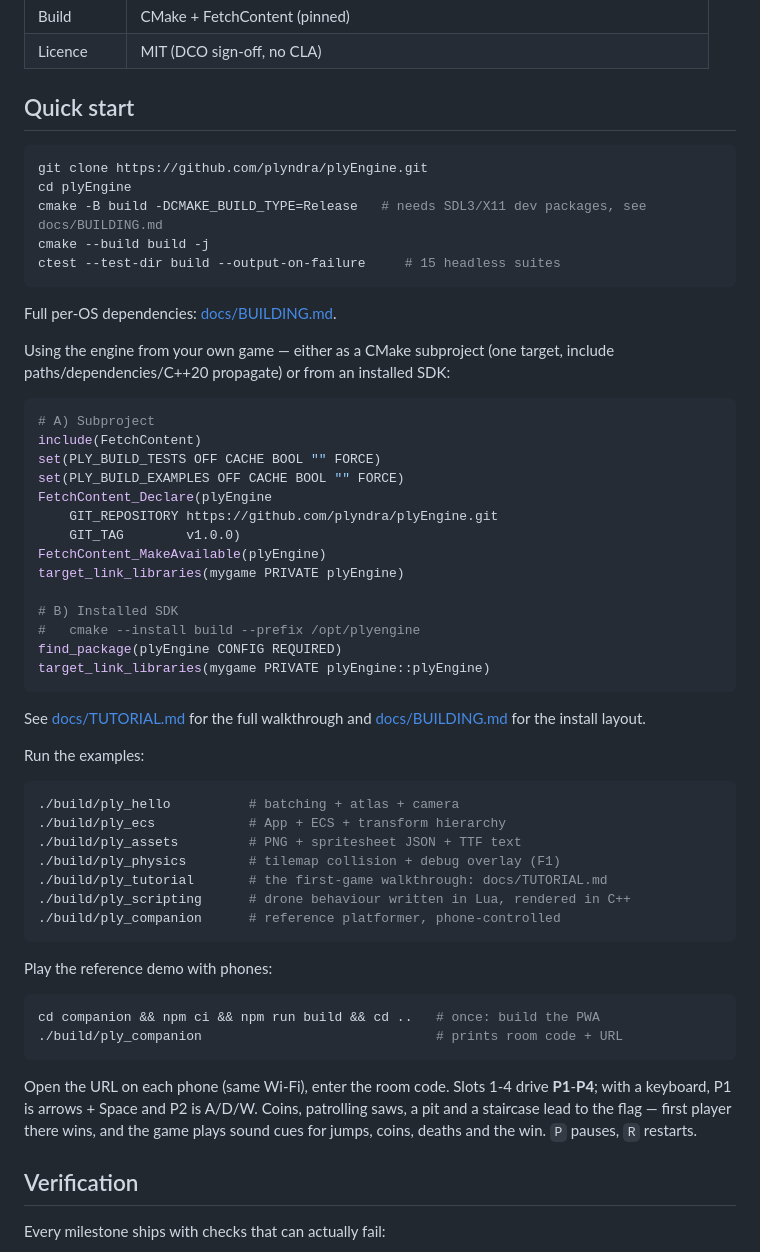
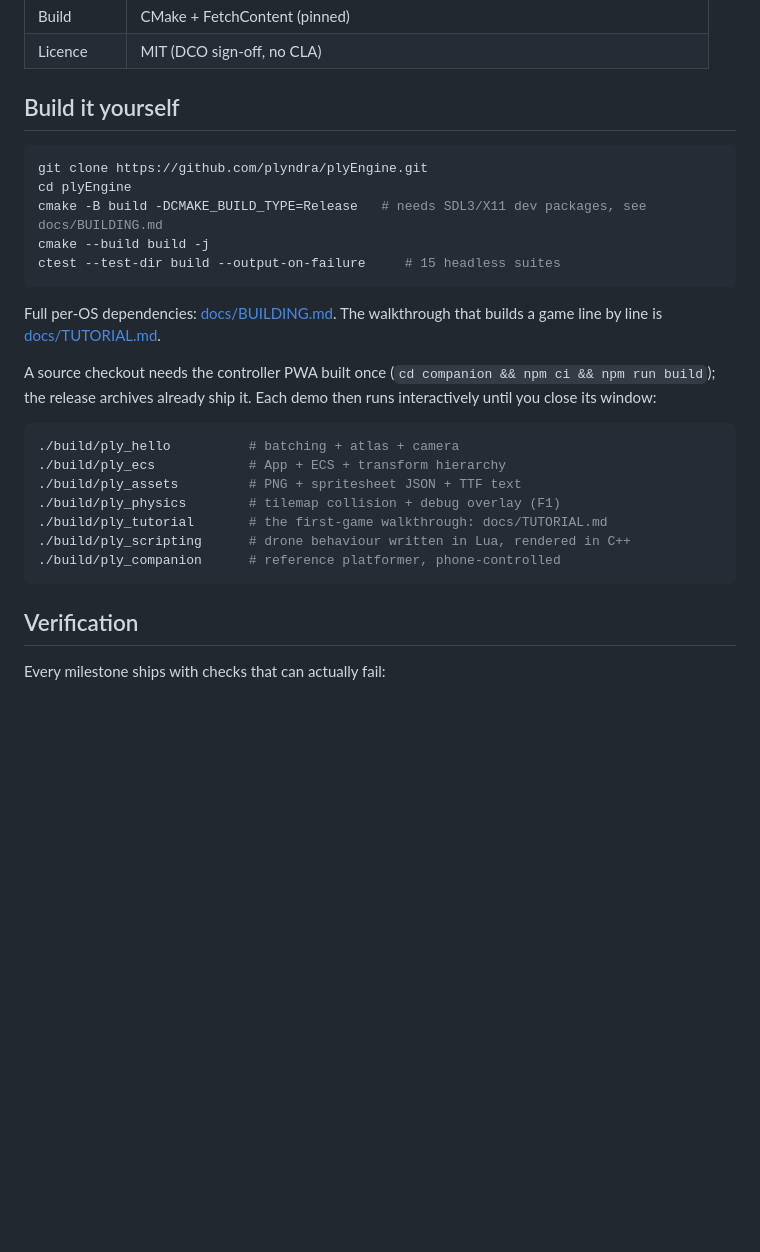
Before and after one commit to plyndra/plyEngine, a Markdown page: README.md, the part around one of its changes. GitHub-like rendering; blank space fills up the shorter version.

````diff
--- a/README.md
+++ b/README.md
@@ -55,7 +105,7 @@ becomes a companion controller for party-style play (think Jackbox).
 | Build | CMake + FetchContent (pinned) |
 | Licence | MIT (DCO sign-off, no CLA) |
 
-## Quick start
+## Build it yourself
 
 ```sh
 git clone https://github.com/plyndra/plyEngine.git
@@ -65,32 +115,12 @@ cmake --build build -j
 ctest --test-dir build --output-on-failure     # 15 headless suites
 ```
 
-Full per-OS dependencies: [docs/BUILDING.md](docs/BUILDING.md).
+Full per-OS dependencies: [docs/BUILDING.md](docs/BUILDING.md). The walkthrough
+that builds a game line by line is [docs/TUTORIAL.md](docs/TUTORIAL.md).
 
-Using the engine from your own game — either as a CMake subproject (one target,
-include paths/dependencies/C++20 propagate) or from an installed SDK:
-
-```cmake
-# A) Subproject
-include(FetchContent)
-set(PLY_BUILD_TESTS OFF CACHE BOOL "" FORCE)
-set(PLY_BUILD_EXAMPLES OFF CACHE BOOL "" FORCE)
-FetchContent_Declare(plyEngine
-    GIT_REPOSITORY https://github.com/plyndra/plyEngine.git
-    GIT_TAG        v1.0.0)
-FetchContent_MakeAvailable(plyEngine)
-target_link_libraries(mygame PRIVATE plyEngine)
-
-# B) Installed SDK
-#   cmake --install build --prefix /opt/plyengine
-find_package(plyEngine CONFIG REQUIRED)
-target_link_libraries(mygame PRIVATE plyEngine::plyEngine)
-```
-
-See [docs/TUTORIAL.md](docs/TUTORIAL.md) for the full walkthrough and
-[docs/BUILDING.md](docs/BUILDING.md) for the install layout.
-
-Run the examples:
+A source checkout needs the controller PWA built once
+(`cd companion && npm ci && npm run build`); the release archives already ship
+it. Each demo then runs interactively until you close its window:
 
 ```sh
 ./build/ply_hello          # batching + atlas + camera
@@ -101,19 +131,6 @@ Run the examples:
 ./build/ply_scripting      # drone behaviour written in Lua, rendered in C++
 ./build/ply_companion      # reference platformer, phone-controlled
 ```
-
-Play the reference demo with phones:
-
-```sh
-cd companion && npm ci && npm run build && cd ..   # once: build the PWA
-./build/ply_companion                              # prints room code + URL
-```
-
-Open the URL on each phone (same Wi-Fi), enter the room code. Slots 1-4 drive
-**P1**-**P4**; with a keyboard, P1 is arrows + Space and P2 is A/D/W. Coins,
-patrolling saws, a pit and a staircase lead to the flag — first player there
-wins, and the game plays sound cues for jumps, coins, deaths and the win.
-`P` pauses, `R` restarts.
 
 ## Verification
 
````
Also changed, not shown: other parts of README.md (+59 -9 lines), docs/PROMOTION_PLAN.md (+20 -5 lines), evals/report-2026-11-09.md (+46 -0 lines), docs/announcements/hero-capture.gif, docs/announcements/hero-controller.png (added), 3 other files.
